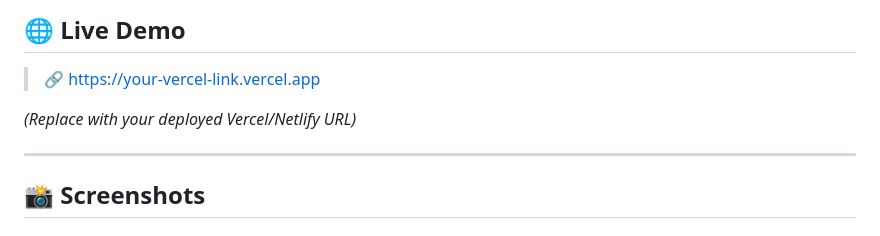
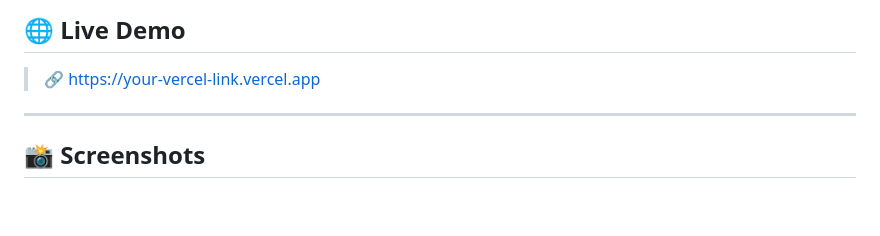
Before and after one commit to AayZen/GreenGrocery, a Markdown page: README.md, the part around the change. GitHub-like rendering; blank space fills up the shorter version.

```diff
--- a/README.md
+++ b/README.md
@@ -13,8 +13,6 @@ A modern, responsive grocery e-commerce website built using **HTML, CSS, and Jav
 ## 🌐 Live Demo
 
 > 🔗 [https://your-vercel-link.vercel.app](https://green-grocery.vercel.app/)
-
-*(Replace with your deployed Vercel/Netlify URL)*
 
 ---
 
```
